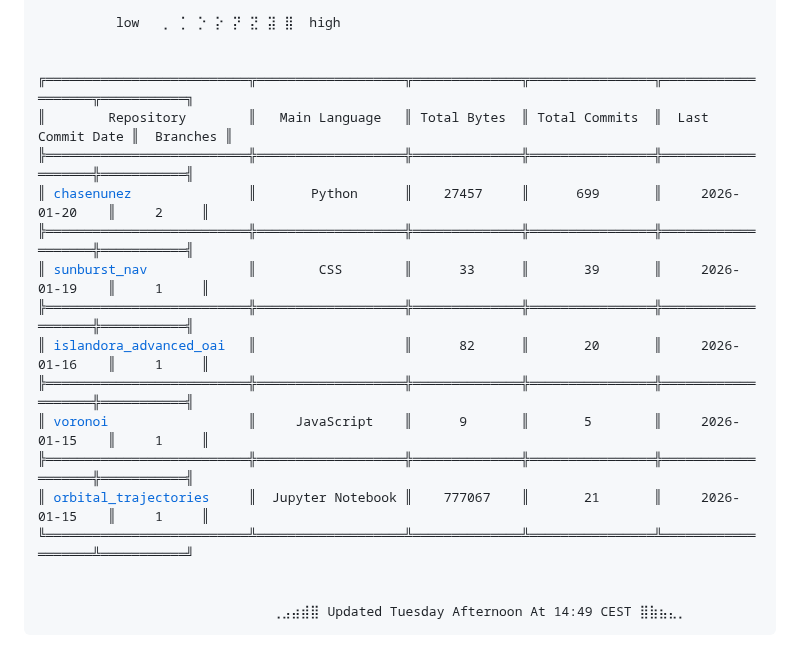
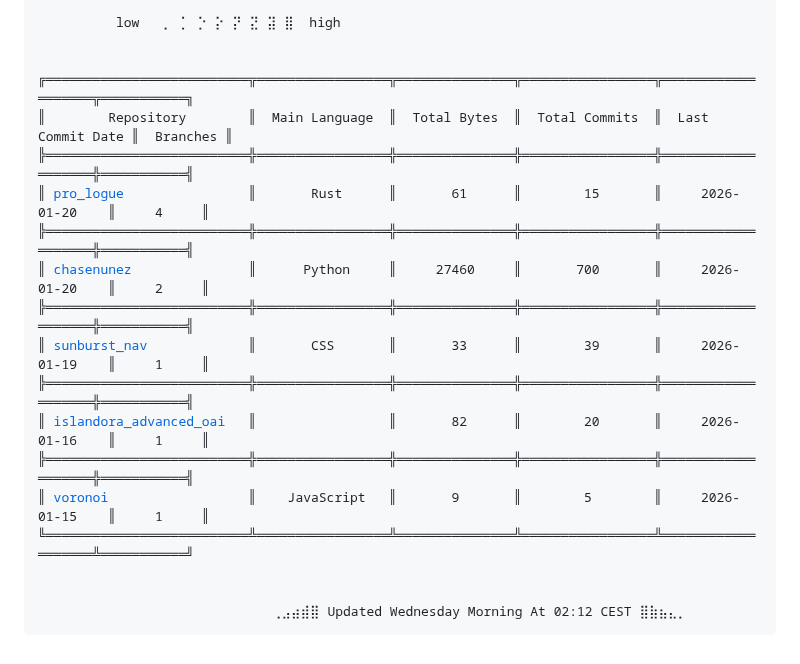
Before and after one commit to chasenunez/chasenunez, a Markdown page: README.md, the part around one of its changes. Drawn GitHub-style.

Commit message:
chore(readme): daily automated update

```diff
--- a/README.md
+++ b/README.md
@@ -25,20 +25,20 @@ restricted┤                                                         <code styl
           low   <code style="color : #8dc990">⡀</code> <code style="color : #8dc990">⡁</code> <code style="color : #8dc990">⡑</code> <code style="color : #8dc990">⡕</code> <code style="color : #8dc990">⡝</code> <code style="color : #8dc990">⣝</code> <code style="color : #8dc990">⣽</code> <code style="color : #8dc990">⣿</code>  high
 
 
-╔══════════════════════════╦═══════════════════╦══════════════╦════════════════╦═══════════════════╦═══════════╗
-║        Repository        ║   Main Language   ║ Total Bytes  ║ Total Commits  ║  Last Commit Date ║  Branches ║
-╠══════════════════════════╬═══════════════════╬══════════════╬════════════════╬═══════════════════╬═══════════╣
-║ <a href="https://github.com/chasenunez/chasenunez">chasenunez</a>               ║       Python      ║    27457     ║      699       ║     2026-01-20    ║     2     ║
-╠══════════════════════════╬═══════════════════╬══════════════╬════════════════╬═══════════════════╬═══════════╣
-║ <a href="https://github.com/chasenunez/sunburst_nav">sunburst_nav</a>             ║        CSS        ║      33      ║       39       ║     2026-01-19    ║     1     ║
-╠══════════════════════════╬═══════════════════╬══════════════╬════════════════╬═══════════════════╬═══════════╣
-║ <a href="https://github.com/Lib4RI/islandora_advanced_oai">islandora_advanced_oai</a>   ║                   ║      82      ║       20       ║     2026-01-16    ║     1     ║
-╠══════════════════════════╬═══════════════════╬══════════════╬════════════════╬═══════════════════╬═══════════╣
-║ <a href="https://github.com/chasenunez/voronoi">voronoi</a>                  ║     JavaScript    ║      9       ║       5        ║     2026-01-15    ║     1     ║
-╠══════════════════════════╬═══════════════════╬══════════════╬════════════════╬═══════════════════╬═══════════╣
-║ <a href="https://github.com/chasenunez/orbital_trajectories">orbital_trajectories</a>     ║  Jupyter Notebook ║    777067    ║       21       ║     2026-01-15    ║     1     ║
-╚══════════════════════════╩═══════════════════╩══════════════╩════════════════╩═══════════════════╩═══════════╝
+╔══════════════════════════╦═════════════════╦═══════════════╦═════════════════╦═══════════════════╦═══════════╗
+║        Repository        ║  Main Language  ║  Total Bytes  ║  Total Commits  ║  Last Commit Date ║  Branches ║
+╠══════════════════════════╬═════════════════╬═══════════════╬═════════════════╬═══════════════════╬═══════════╣
+║ <a href="https://github.com/chasenunez/pro_logue">pro_logue</a>                ║       Rust      ║       61      ║        15       ║     2026-01-20    ║     4     ║
+╠══════════════════════════╬═════════════════╬═══════════════╬═════════════════╬═══════════════════╬═══════════╣
+║ <a href="https://github.com/chasenunez/chasenunez">chasenunez</a>               ║      Python     ║     27460     ║       700       ║     2026-01-20    ║     2     ║
+╠══════════════════════════╬═════════════════╬═══════════════╬═════════════════╬═══════════════════╬═══════════╣
+║ <a href="https://github.com/chasenunez/sunburst_nav">sunburst_nav</a>             ║       CSS       ║       33      ║        39       ║     2026-01-19    ║     1     ║
+╠══════════════════════════╬═════════════════╬═══════════════╬═════════════════╬═══════════════════╬═══════════╣
+║ <a href="https://github.com/Lib4RI/islandora_advanced_oai">islandora_advanced_oai</a>   ║                 ║       82      ║        20       ║     2026-01-16    ║     1     ║
+╠══════════════════════════╬═════════════════╬═══════════════╬═════════════════╬═══════════════════╬═══════════╣
+║ <a href="https://github.com/chasenunez/voronoi">voronoi</a>                  ║    JavaScript   ║       9       ║        5        ║     2026-01-15    ║     1     ║
+╚══════════════════════════╩═════════════════╩═══════════════╩═════════════════╩═══════════════════╩═══════════╝
 
 
-                              ⢀⣠⣴⣾<code style="color : #8dc990">⣿</code> Updated Tuesday Afternoon At 14:49 CEST <code style="color : #8dc990">⣿</code>⣷⣦⣄<code style="color : #8dc990">⡀</code>
+                              ⢀⣠⣴⣾<code style="color : #8dc990">⣿</code> Updated Wednesday Morning At 02:12 CEST <code style="color : #8dc990">⣿</code>⣷⣦⣄<code style="color : #8dc990">⡀</code>
 </pre>
```
Also changed, not shown: other parts of README.md (+14 -14 lines).
